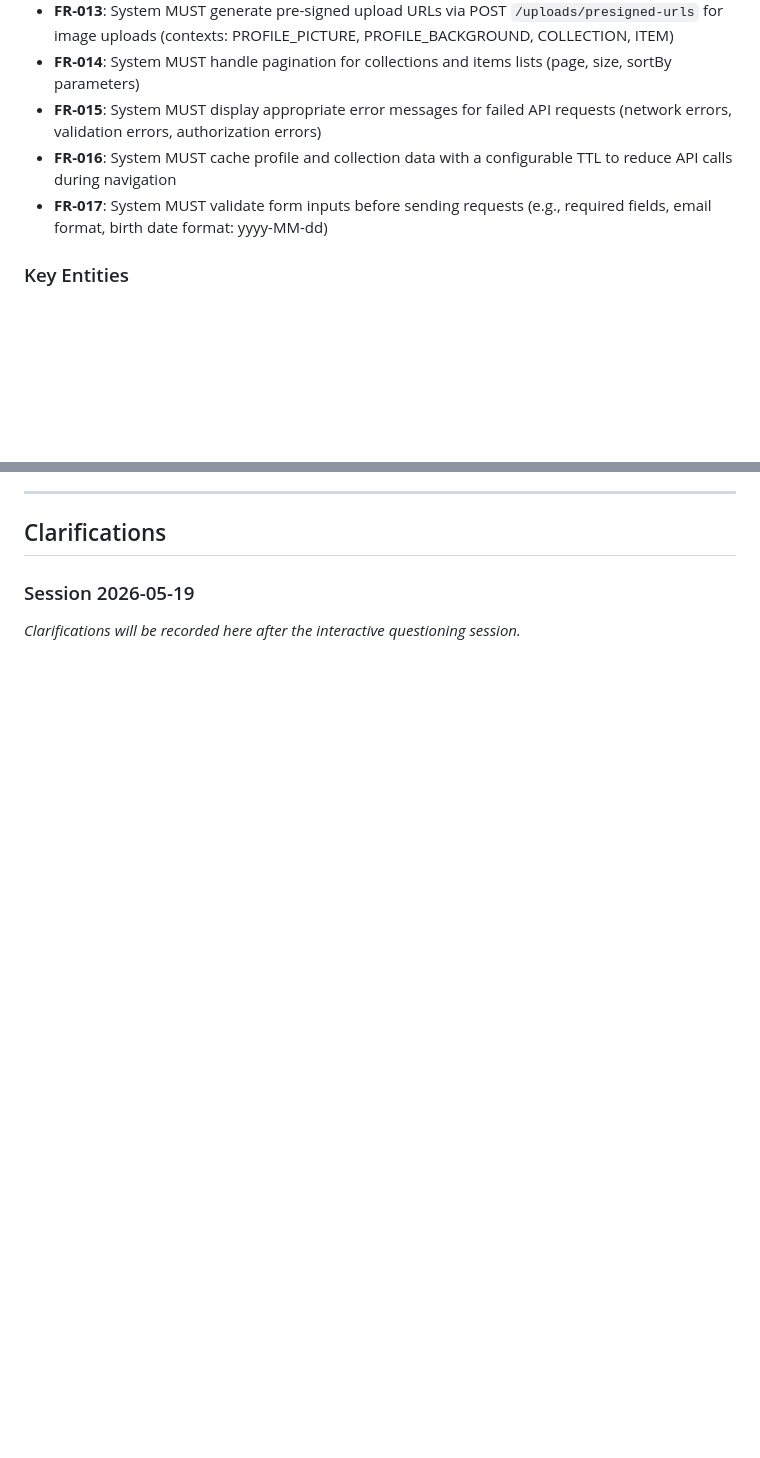
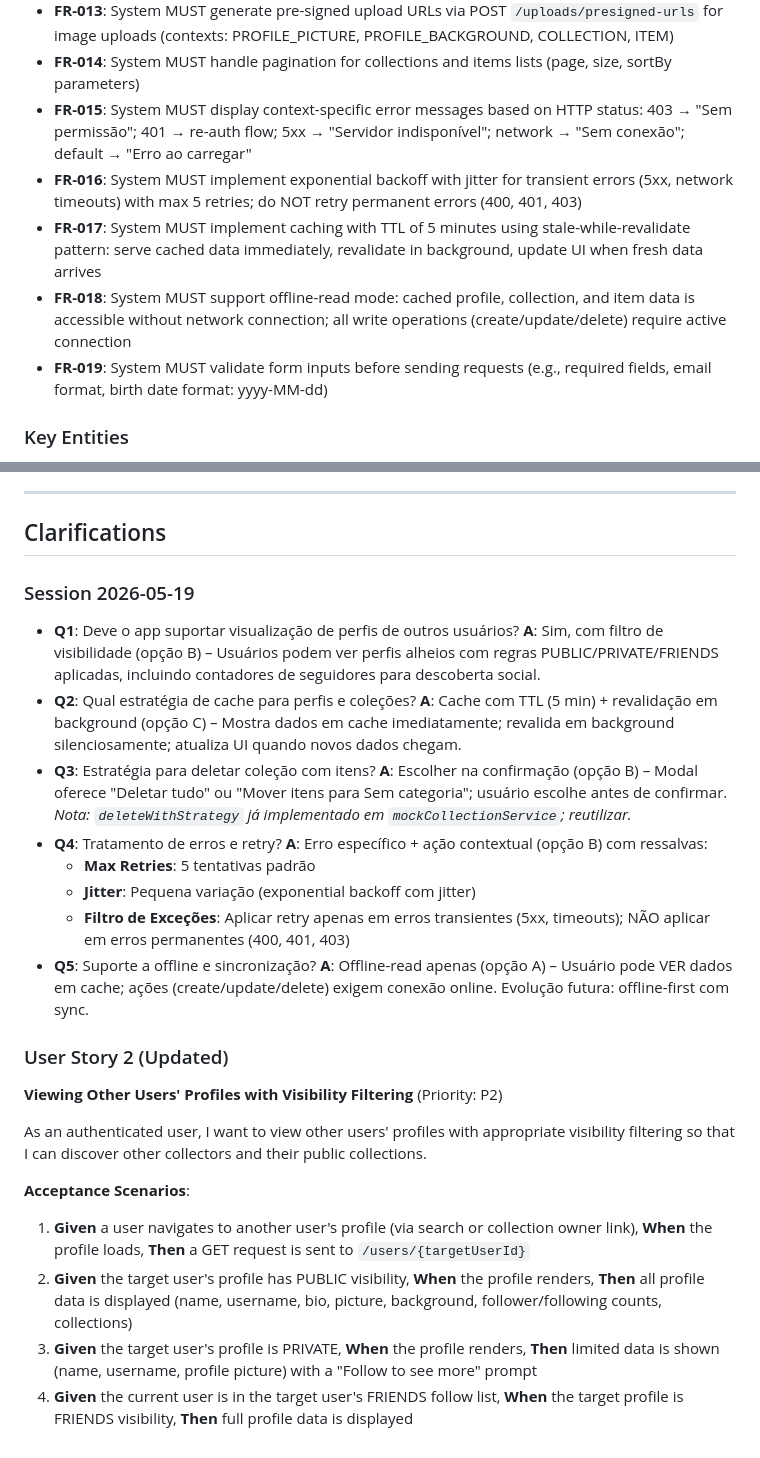
Before and after one commit to Raymonds-dev/Collectto, a Markdown page: specs/006-profile-api-integration/spec.md, 2 parts joined by grey strips. Drawn GitHub-style; blank space fills up the shorter version.

Commit message:
docs(spec): add clarifications and update requirements for profile API integration (006)

```diff
--- a/specs/006-profile-api-integration/spec.md
+++ b/specs/006-profile-api-integration/spec.md
@@ -124,9 +124,11 @@ As a user, I want to upload images when creating or editing collections and item
 - **FR-012**: System MUST allow users to delete items via DELETE `/items/{itemId}`
 - **FR-013**: System MUST generate pre-signed upload URLs via POST `/uploads/presigned-urls` for image uploads (contexts: PROFILE_PICTURE, PROFILE_BACKGROUND, COLLECTION, ITEM)
 - **FR-014**: System MUST handle pagination for collections and items lists (page, size, sortBy parameters)
-- **FR-015**: System MUST display appropriate error messages for failed API requests (network errors, validation errors, authorization errors)
-- **FR-016**: System MUST cache profile and collection data with a configurable TTL to reduce API calls during navigation
-- **FR-017**: System MUST validate form inputs before sending requests (e.g., required fields, email format, birth date format: yyyy-MM-dd)
+- **FR-015**: System MUST display context-specific error messages based on HTTP status: 403 → "Sem permissão"; 401 → re-auth flow; 5xx → "Servidor indisponível"; network → "Sem conexão"; default → "Erro ao carregar"
+- **FR-016**: System MUST implement exponential backoff with jitter for transient errors (5xx, network timeouts) with max 5 retries; do NOT retry permanent errors (400, 401, 403)
+- **FR-017**: System MUST implement caching with TTL of 5 minutes using stale-while-revalidate pattern: serve cached data immediately, revalidate in background, update UI when fresh data arrives
+- **FR-018**: System MUST support offline-read mode: cached profile, collection, and item data is accessible without network connection; all write operations (create/update/delete) require active connection
+- **FR-019**: System MUST validate form inputs before sending requests (e.g., required fields, email format, birth date format: yyyy-MM-dd)
 
 ### Key Entities
 
@@ -174,4 +176,22 @@ As a user, I want to upload images when creating or editing collections and item
 
 ### Session 2026-05-19
 
-*Clarifications will be recorded here after the interactive questioning session.*
+- **Q1**: Deve o app suportar visualização de perfis de outros usuários? **A**: Sim, com filtro de visibilidade (opção B) – Usuários podem ver perfis alheios com regras PUBLIC/PRIVATE/FRIENDS aplicadas, incluindo contadores de seguidores para descoberta social.
+- **Q2**: Qual estratégia de cache para perfis e coleções? **A**: Cache com TTL (5 min) + revalidação em background (opção C) – Mostra dados em cache imediatamente; revalida em background silenciosamente; atualiza UI quando novos dados chegam.
+- **Q3**: Estratégia para deletar coleção com itens? **A**: Escolher na confirmação (opção B) – Modal oferece "Deletar tudo" ou "Mover itens para Sem categoria"; usuário escolhe antes de confirmar. *Nota: `deleteWithStrategy` já implementado em `mockCollectionService`; reutilizar.*
+- **Q4**: Tratamento de erros e retry? **A**: Erro específico + ação contextual (opção B) com ressalvas:
+  - **Max Retries**: 5 tentativas padrão
+  - **Jitter**: Pequena variação (exponential backoff com jitter)
+  - **Filtro de Exceções**: Aplicar retry apenas em erros transientes (5xx, timeouts); NÃO aplicar em erros permanentes (400, 401, 403)
+- **Q5**: Suporte a offline e sincronização? **A**: Offline-read apenas (opção A) – Usuário pode VER dados em cache; ações (create/update/delete) exigem conexão online. Evolução futura: offline-first com sync.
+
+### User Story 2 (Updated)
+**Viewing Other Users' Profiles with Visibility Filtering** (Priority: P2)
+
+As an authenticated user, I want to view other users' profiles with appropriate visibility filtering so that I can discover other collectors and their public collections.
+
+**Acceptance Scenarios**:
+1. **Given** a user navigates to another user's profile (via search or collection owner link), **When** the profile loads, **Then** a GET request is sent to `/users/{targetUserId}`
+2. **Given** the target user's profile has PUBLIC visibility, **When** the profile renders, **Then** all profile data is displayed (name, username, bio, picture, background, follower/following counts, collections)
+3. **Given** the target user's profile is PRIVATE, **When** the profile renders, **Then** limited data is shown (name, username, profile picture) with a "Follow to see more" prompt
+4. **Given** the current user is in the target user's FRIENDS follow list, **When** the target profile is FRIENDS visibility, **Then** full profile data is displayed
```
